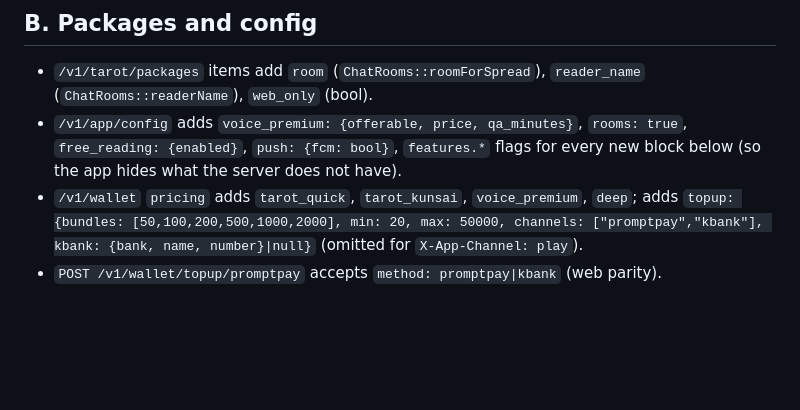
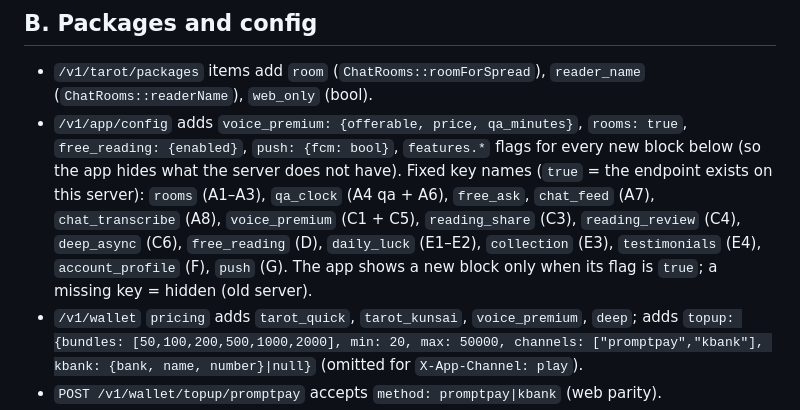
Before and after one commit to xjanova/juntra, a Markdown page: docs/API_PARITY_2026-11.md, the part around the change. Rendered like a GitHub page; blank space fills up the shorter version.

Commit message:
docs: fix the features.* key names in the API parity contract
Co-Authored-By: Claude Opus 5.5 <noreply@anthropic.com>

```diff
--- a/docs/API_PARITY_2026-11.md
+++ b/docs/API_PARITY_2026-11.md
@@ -103,6 +103,13 @@ Same limits/throttle as web `/chat/transcribe`.
   `voice_premium: {offerable, price, qa_minutes}`, `rooms: true`,
   `free_reading: {enabled}`, `push: {fcm: bool}`, `features.*` flags for every
   new block below (so the app hides what the server does not have).
+  Fixed key names (`true` = the endpoint exists on this server):
+  `rooms` (A1–A3), `qa_clock` (A4 qa + A6), `free_ask`, `chat_feed` (A7),
+  `chat_transcribe` (A8), `voice_premium` (C1 + C5), `reading_share` (C3),
+  `reading_review` (C4), `deep_async` (C6), `free_reading` (D), `daily_luck`
+  (E1–E2), `collection` (E3), `testimonials` (E4), `account_profile` (F),
+  `push` (G). The app shows a new block only when its flag is `true`; a missing
+  key = hidden (old server).
 - `/v1/wallet` `pricing` adds `tarot_quick`, `tarot_kunsai`, `voice_premium`, `deep`;
   adds `topup: {bundles: [50,100,200,500,1000,2000], min: 20, max: 50000, channels: ["promptpay","kbank"], kbank: {bank, name, number}|null}`
   (omitted for `X-App-Channel: play`).
```
